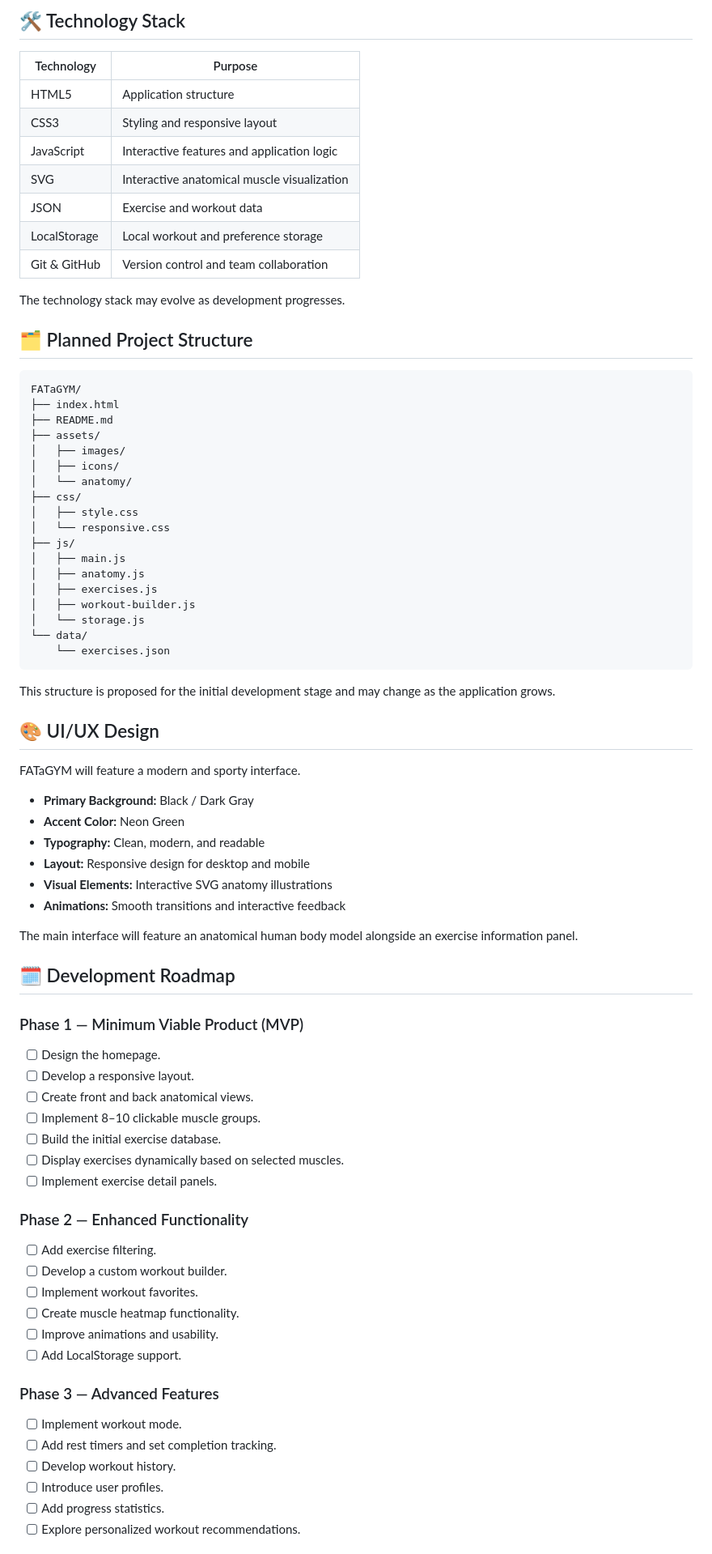
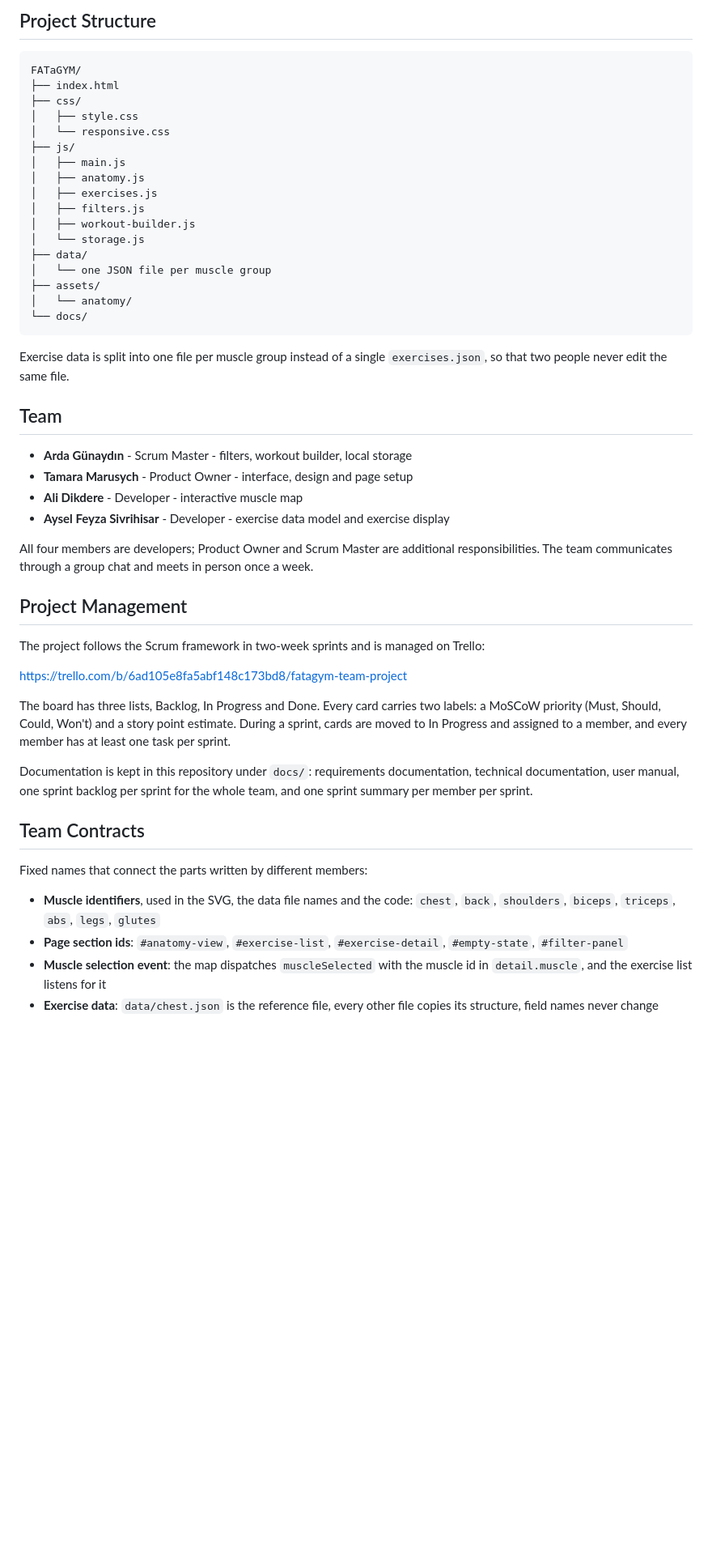
Before and after one commit to ardgunaydin/fat-a-gym, a Markdown page: README.md, the part around one of its changes. Shown at 81% size. Drawn GitHub-style; blank space fills up the shorter version.

Commit message:
README.md
update README with team members, roles and project management

```diff
--- a/README.md
+++ b/README.md
@@ -73,27 +52,8 @@ Our main objectives are:
 
-## 🛠️ Technology Stack
-
-| Technology | Purpose |
-|---|---|
-| HTML5 | Application structure |
-| CSS3 | Styling and responsive layout |
-| JavaScript | Interactive features and application logic |
-| SVG | Interactive anatomical muscle visualization |
-| JSON | Exercise and workout data |
-| LocalStorage | Local workout and preference storage |
-| Git & GitHub | Version control and team collaboration |
-
-The technology stack may evolve as development progresses.
-
-## 🗂️ Planned Project Structure
+## Project Structure
 
     FATaGYM/
     ├── index.html
-    ├── README.md
-    ├── assets/
-    │   ├── images/
-    │   ├── icons/
-    │   └── anatomy/
     ├── css/
     │   ├── style.css
     │   └── responsive.css
@@ -101,53 +61,42 @@ The technology stack may evolve as development progresses.
     │   ├── main.js
     │   ├── anatomy.js
     │   ├── exercises.js
+    │   ├── filters.js
     │   ├── workout-builder.js
     │   └── storage.js
-    └── data/
-        └── exercises.json
+    ├── data/
+    │   └── one JSON file per muscle group
+    ├── assets/
+    │   └── anatomy/
+    └── docs/
 
-This structure is proposed for the initial development stage and may change as the application grows.
+Exercise data is split into one file per muscle group instead of a single `exercises.json`, so that two people never edit the same file.
 
-## 🎨 UI/UX Design
+## Team
 
-FATaGYM will feature a modern and sporty interface.
+- **Arda Günaydın** - Scrum Master - filters, workout builder, local storage
+- **Tamara Marusych** - Product Owner - interface, design and page setup
+- **Ali Dikdere** - Developer - interactive muscle map
+- **Aysel Feyza Sivrihisar** - Developer - exercise data model and exercise display
 
-- **Primary Background:** Black / Dark Gray
-- **Accent Color:** Neon Green
-- **Typography:** Clean, modern, and readable
-- **Layout:** Responsive design for desktop and mobile
-- **Visual Elements:** Interactive SVG anatomy illustrations
-- **Animations:** Smooth transitions and interactive feedback
+All four members are developers; Product Owner and Scrum Master are additional responsibilities. The team communicates through a group chat and meets in person once a week.
 
-The main interface will feature an anatomical human body model alongside an exercise information panel.
+## Project Management
 
-## 🗓️ Development Roadmap
+The project follows the Scrum framework in two-week sprints and is managed on Trello:
 
-### Phase 1 — Minimum Viable Product (MVP)
+https://trello.com/b/6ad105e8fa5abf148c173bd8/fatagym-team-project
 
-- [ ] Design the homepage.
-- [ ] Develop a responsive layout.
-- [ ] Create front and back anatomical views.
-- [ ] Implement 8–10 clickable muscle groups.
-- [ ] Build the initial exercise database.
-- [ ] Display exercises dynamically based on selected muscles.
-- [ ] Implement exercise detail panels.
+The board has three lists, Backlog, In Progress and Done. Every card carries two labels: a MoSCoW priority (Must, Should, Could, Won't) and a story point estimate. During a sprint, cards are moved to In Progress and assigned to a member, and every member has at least one task per sprint.
 
-### Phase 2 — Enhanced Functionality
+Documentation is kept in this repository under `docs/`: requirements documentation, technical documentation, user manual, one sprint backlog per sprint for the whole team, and one sprint summary per member per sprint.
 
-- [ ] Add exercise filtering.
-- [ ] Develop a custom workout builder.
-- [ ] Implement workout favorites.
-- [ ] Create muscle heatmap functionality.
-- [ ] Improve animations and usability.
-- [ ] Add LocalStorage support.
+## Team Contracts
 
-### Phase 3 — Advanced Features
+Fixed names that connect the parts written by different members:
 
-- [ ] Implement workout mode.
-- [ ] Add rest timers and set completion tracking.
-- [ ] Develop workout history.
-- [ ] Introduce user profiles.
-- [ ] Add progress statistics.
-- [ ] Explore personalized workout recommendations.
+- **Muscle identifiers**, used in the SVG, the data file names and the code: `chest`, `back`, `shoulders`, `biceps`, `triceps`, `abs`, `legs`, `glutes`
+- **Page section ids**: `#anatomy-view`, `#exercise-list`, `#exercise-detail`, `#empty-state`, `#filter-panel`
+- **Muscle selection event**: the map dispatches `muscleSelected` with the muscle id in `detail.muscle`, and the exercise list listens for it
+- **Exercise data**: `data/chest.json` is the reference file, every other file copies its structure, field names never change
 
```
Also changed, not shown: other parts of README.md (+33 -74 lines).
